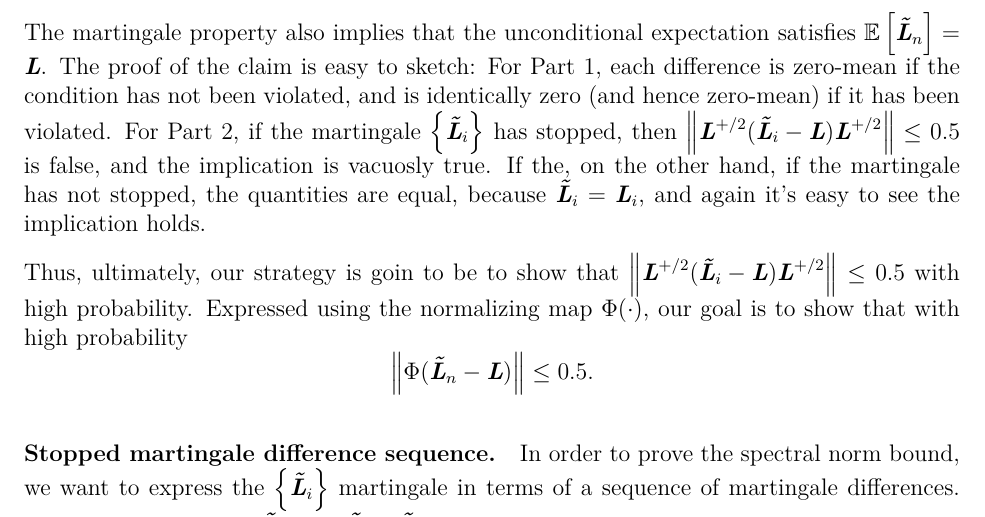
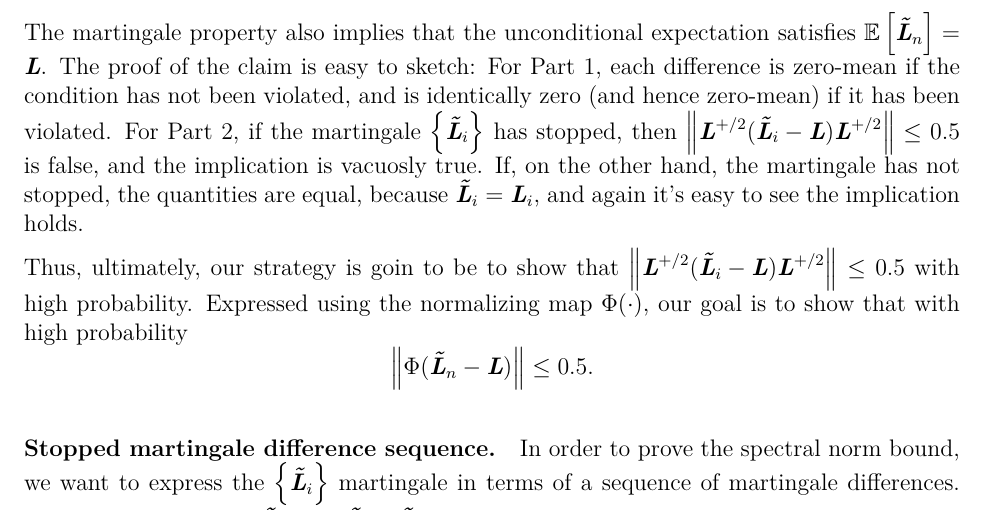
Before and after one commit to rjkyng/agao21_script, a LaTeX thesis (agao21_script/agao21_script.tex, which reads agao21_script/lecture9_mod.tex): part of page 110 of 138, cut so that both start at the same text. Compiled offline with XeLaTeX.

Commit message:
Stop martingale typo

```diff
--- a/agao21_script/lecture9_mod.tex
+++ b/agao21_script/lecture9_mod.tex
@@ -725,7 +725,7 @@ For Part 2, if the martingale $\setof{\LLtil_i}$ has stopped,
 then $\norm{\LL^{+/2}
   (\LLtil_i -  \LL) \LL^{+/2}} \leq 0.5$ is false, and the implication
 is vacuosly true.
-If the, on the other hand, if the martingale has not stopped, the
+If, on the other hand, the martingale has not stopped, the
 quantities are equal, because $\LLtil_i  = \LL_i$, and again it's easy
 to see the implication holds.
 
```
